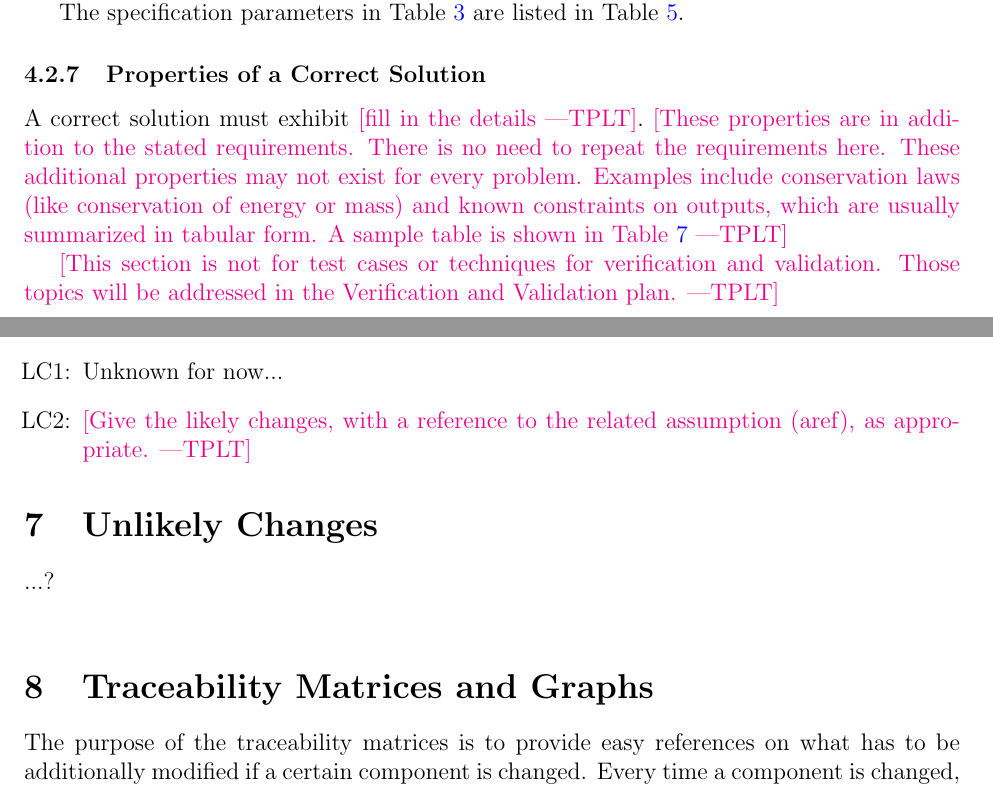
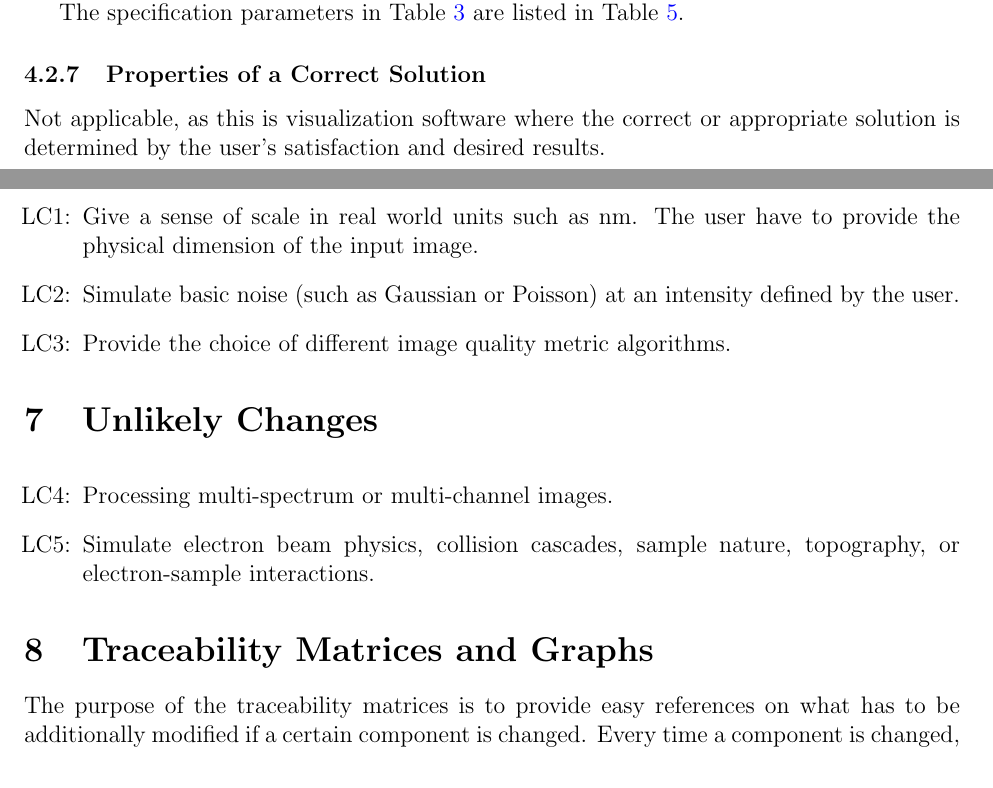
Before and after one commit to joedf/CAS741_w23, a LaTeX document (docs/SRS/SRS.tex): two parts of pages 18 and 21 of 24, joined at a grey line, cut so that both start at the same text. Compiled offline with pdfLaTeX.

Commit message:
srs: some final items

```diff
--- a/docs/SRS/SRS.tex
+++ b/docs/SRS/SRS.tex
@@ -918,9 +922,3 @@ Table~\ref{TblSpecParams}.
 \subsubsection{Properties of a Correct Solution} \label{sec_CorrectSolution}
 
 \noindent
-A correct solution must exhibit \plt{fill in the details}.  \plt{These
-  properties are in addition to the stated requirements.  There is no need to
-  repeat the requirements here.  These additional properties may not exist for
-  every problem.  Examples include conservation laws (like conservation of
-  energy or mass) and known constraints on outputs, which are usually summarized
-  in tabular form.  A sample table is shown in Table~\ref{TblOutputVar}}
@@ -939,8 +925,5 @@ A correct solution must exhibit \plt{fill in the details}.  \plt{These
-\end{table}
-
-\plt{This section is not for test cases or techniques for verification and
-  validation.  Those topics will be addressed in the Verification and Validation
-  plan.}
+Not applicable, as this is visualization software where the correct or
+appropriate solution is determined by the user's satisfaction and desired results.
 
 \newpage
 \section{Requirements}
@@ -1025,16 +1008,24 @@ Here are changes listed that will likely be implemented as the software is impro
 
 \noindent \begin{itemize}
 
-\item[LC\refstepcounter{lcnum}\thelcnum\label{LC_meaningfulLabel0}:] Unknown for now...
+\item[LC\refstepcounter{lcnum}\thelcnum\label{LC_realUnits}:] Give a sense of scale in real world units such as \si{nm}. The user have to provide the physical dimension of the input image.
 
-\item[LC\refstepcounter{lcnum}\thelcnum\label{LC_meaningfulLabel}:] \plt{Give
-    the likely changes, with a reference to the related assumption (aref), as appropriate.}
+\item[LC\refstepcounter{lcnum}\thelcnum\label{LC_simNoise}:] Simulate basic noise (such as Gaussian or Poisson) at an intensity defined by the user.
+
+\item[LC\refstepcounter{lcnum}\thelcnum\label{LC_imgMetricAlgos}:] Provide the choice of different image quality metric algorithms.
 
 \end{itemize}
 
 \section{Unlikely Changes}
 
-...?\\
+\noindent \begin{itemize}
+
+\item[LC\refstepcounter{lcnum}\thelcnum\label{LC_meaningfulLabel}:] Processing multi-spectrum or multi-channel images.
+
+\item[LC\refstepcounter{lcnum}\thelcnum\label{LC_meaningfulLabel}:] Simulate electron beam physics, collision cascades, sample nature, topography, or electron-sample interactions.
+
+\end{itemize}
+
 
 \section{Traceability Matrices and Graphs}
 
```
Also changed, not shown: docs/SRS/SRS.pdf, docs/SRS/SRS.tex (16 more changed lines).
